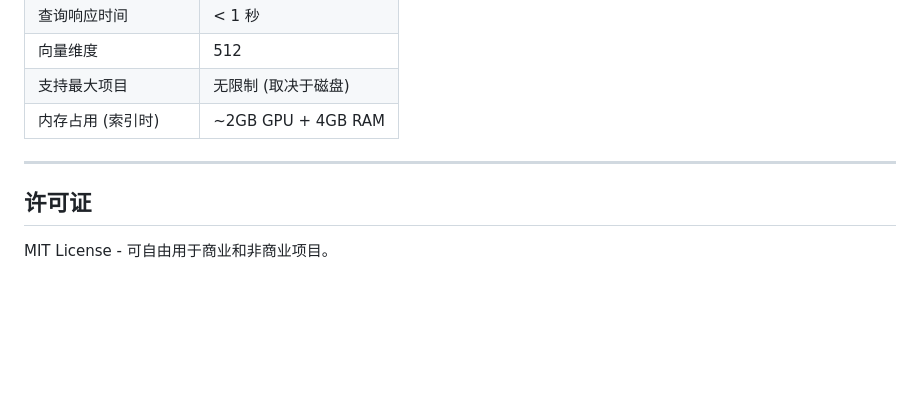
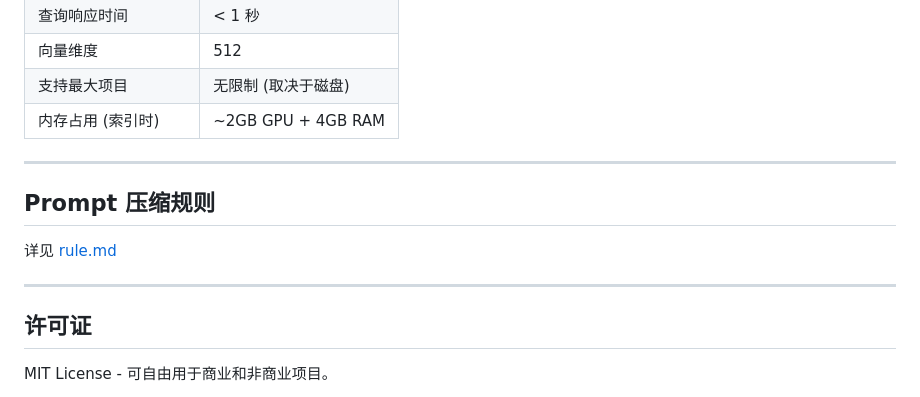
Before and after one commit to quqiufeng/my-agent, a Markdown page: code_ai_tools/README.md, the part around the change. Rendered like a GitHub page; blank space fills up the shorter version.

Commit message:
docs: README 添加 rule.md 链接

```diff
--- a/code_ai_tools/README.md
+++ b/code_ai_tools/README.md
@@ -472,6 +472,12 @@ print(db.list_tables())
 
 ---
 
+## Prompt 压缩规则
+
+详见 [rule.md](../rule.md)
+
+---
+
 ## 许可证
 
 MIT License - 可自由用于商业和非商业项目。
```
